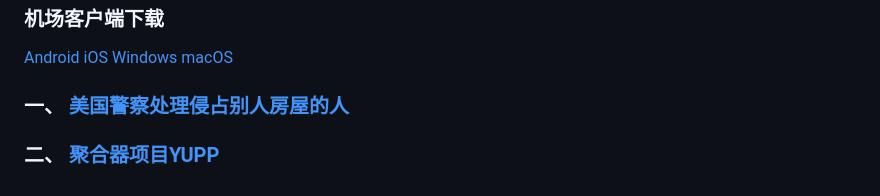
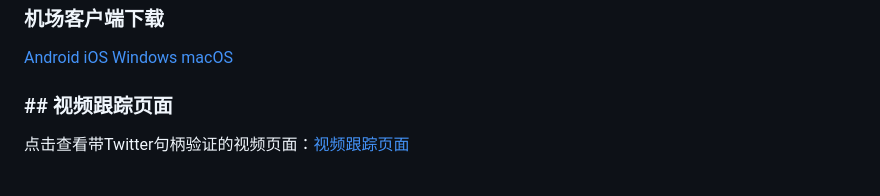
Before and after one commit to absbsa/DKIP, a Markdown page: index.md, the part around the change. GitHub-like rendering.

```diff
--- a/index.md
+++ b/index.md
@@ -138,5 +138,5 @@ TG：@kukuAPT
 [Android](https://github.com/MetaCubeX/ClashMetaForAndroid/releases)        [iOS](https://apps.apple.com/us/app/sing-box-vt/id6673731168)         [Windows](https://github.com/clash-verge-rev/clash-verge-rev/releases)          [macOS](https://apps.apple.com/us/app/sing-box-vt/id6673731168)
 
 
-### 一、 [美国警察处理侵占别人房屋的人](https://mivalyo.com/embed/30620q5pjrvy)
-### 二、 [聚合器项目YUPP](https://mivalyo.com/embed/82hst0eq1rp6)
+### ## 视频跟踪页面
+点击查看带Twitter句柄验证的视频页面：[视频跟踪页面](video.html)
```
